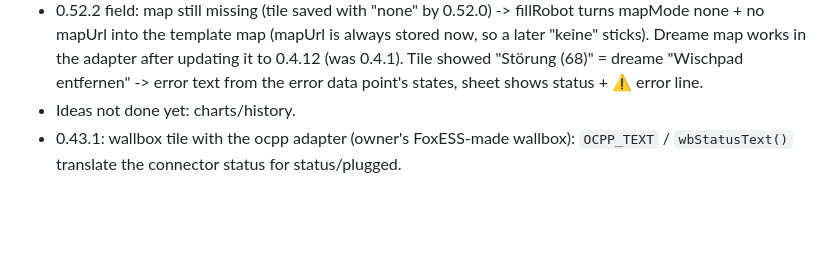
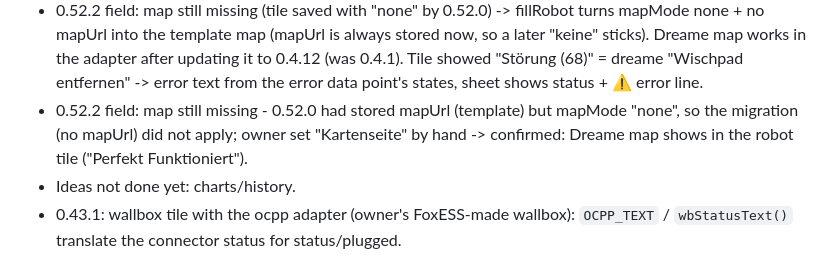
Before and after one commit to andreaslampl/ioBroker.smartview, a Markdown page: CLAUDE.md, the part around the change. Drawn GitHub-style; blank space fills up the shorter version.

Commit message:
CLAUDE.md: robot tile map confirmed
Co-Authored-By: Claude Opus 5.5 <noreply@anthropic.com>
Claude-Session: https://claude.ai/code/session_017L6rKic64MKt3aFNqhCPFT

```diff
--- a/CLAUDE.md
+++ b/CLAUDE.md
@@ -453,6 +453,8 @@ switches/buttons on them.
   map (mapUrl is always stored now, so a later "keine" sticks). Dreame map works in the adapter after updating it to 0.4.12
   (was 0.4.1). Tile showed "Störung (68)" = dreame "Wischpad entfernen" -> error text from the error data point's states,
   sheet shows status + ⚠ error line.
+- 0.52.2 field: map still missing - 0.52.0 had stored mapUrl (template) but mapMode "none", so the migration (no mapUrl)
+  did not apply; owner set "Kartenseite" by hand -> confirmed: Dreame map shows in the robot tile ("Perfekt Funktioniert").
 - Ideas not done yet: charts/history.
 - 0.43.1: wallbox tile with the ocpp adapter (owner's FoxESS-made wallbox): `OCPP_TEXT` / `wbStatusText()` translate the connector
   status for status/plugged.
```
